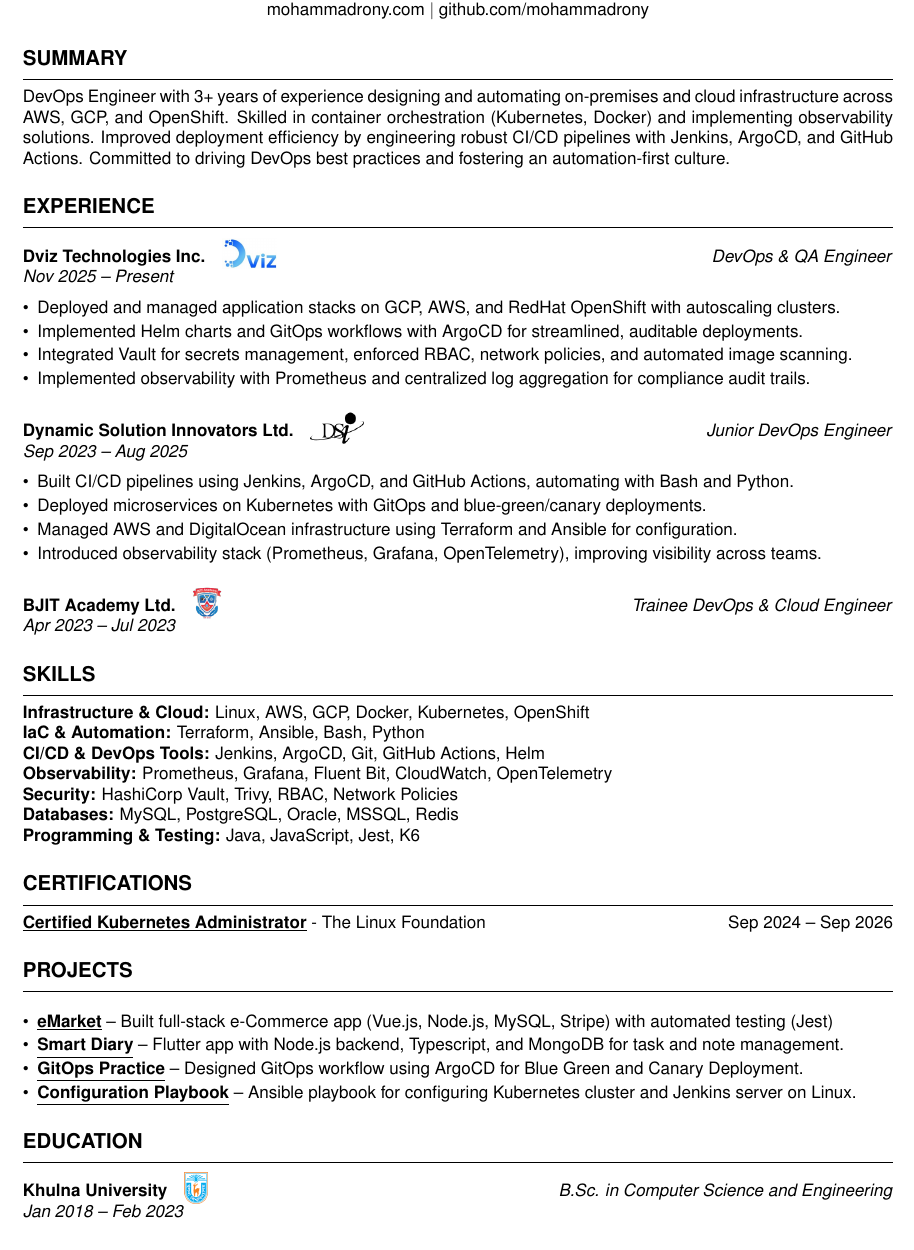
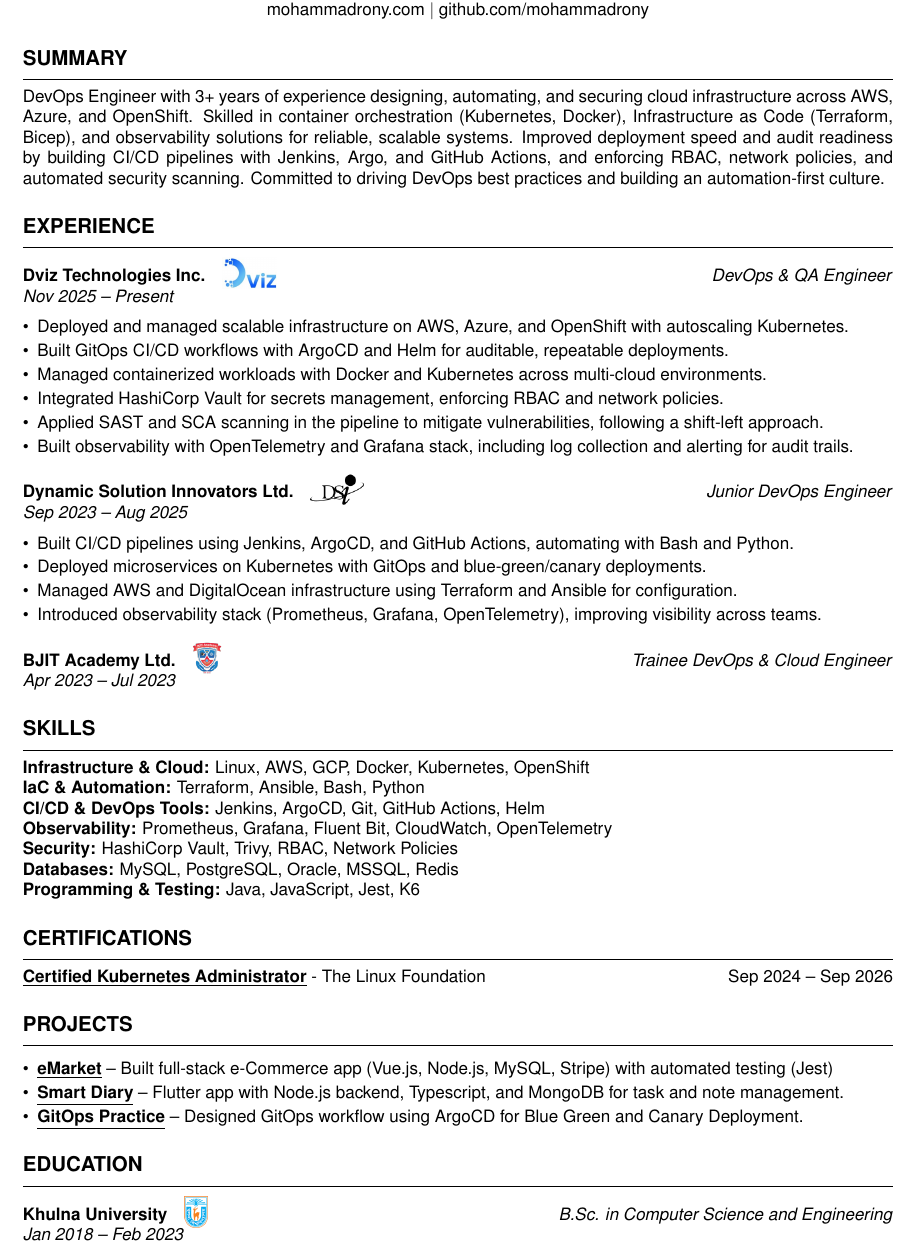
Before and after one commit to mohammadrony/portfolio, a LaTeX document (latex/main.tex): part of the page, cut so that both start at the same text. Compiled offline with pdfLaTeX.

Commit message:
update resume

```diff
--- a/latex/main.tex
+++ b/latex/main.tex
@@ -34,7 +34,7 @@
 %------------------------------------------------------------
 \section*{Summary}
 \hrule
-DevOps Engineer with 3+ years of experience designing and automating on-premises and cloud infrastructure across AWS, GCP, and OpenShift. Skilled in container orchestration (Kubernetes, Docker) and implementing observability solutions. Improved deployment efficiency by engineering robust CI/CD pipelines with Jenkins, ArgoCD, and GitHub Actions. Committed to driving DevOps best practices and fostering an automation-first culture.
+DevOps Engineer with 3+ years of experience designing, automating, and securing cloud infrastructure across AWS, Azure, and OpenShift. Skilled in container orchestration (Kubernetes, Docker), Infrastructure as Code (Terraform, Bicep), and observability solutions for reliable, scalable systems. Improved deployment speed and audit readiness by building CI/CD pipelines with Jenkins, Argo, and GitHub Actions, and enforcing RBAC, network policies, and automated security scanning. Committed to driving DevOps best practices and building an automation-first culture.
 
 %------------------------------------------------------------
 \section*{Experience}
@@ -43,13 +43,15 @@
 \hfill \textit{DevOps \& QA Engineer} \\
 \textit{Nov 2025 -- Present}
 \begin{itemize}[leftmargin=*, itemsep=0.2em, topsep=0pt]
-    \item Deployed and managed application stacks on GCP, AWS, and RedHat OpenShift with autoscaling clusters.
-    \item Implemented Helm charts and GitOps workflows with ArgoCD for streamlined, auditable deployments.
-    \item Integrated Vault for secrets management, enforced RBAC, network policies, and automated image scanning.
-    \item Implemented observability with Prometheus and centralized log aggregation for compliance audit trails.
+    \item Deployed and managed scalable infrastructure on AWS, Azure, and OpenShift with autoscaling Kubernetes.
+    \item Built GitOps CI/CD workflows with ArgoCD and Helm for auditable, repeatable deployments.
+    \item Managed containerized workloads with Docker and Kubernetes across multi-cloud environments.
+    \item Integrated HashiCorp Vault for secrets management, enforcing RBAC and network policies.
+    \item Applied SAST and SCA scanning in the pipeline to mitigate vulnerabilities, following a shift-left approach.
+    \item Built observability with OpenTelemetry and Grafana stack, including log collection and alerting for audit trails.
 \end{itemize}
 
-\vspace{0.1in}
+\vspace{0.05in}
 \href{https://dsinnovators.com}{\textbf{Dynamic Solution Innovators Ltd.}}\quad\href{https://dsinnovators.com}{\raisebox{-0.4em}{\includegraphics[height=1.8em]{dsi.png}}}
 \hfill \textit{Junior DevOps Engineer} \\
 \textit{Sep 2023 -- Aug 2025}
@@ -60,7 +62,7 @@
     \item Introduced observability stack (Prometheus, Grafana, OpenTelemetry), improving visibility across teams.
 \end{itemize}
 
-\vspace{0.1in}
+\vspace{0.05in}
 \href{https://bjitacademy.com}{\textbf{BJIT Academy Ltd.}}\quad\href{https://bjitacademy.com}{\raisebox{-0.4em}{\includegraphics[height=1.8em]{bjitacademy.png}}}
 \hfill \textit{Trainee DevOps \& Cloud Engineer} \\
 \textit{Apr 2023 -- Jul 2023}
@@ -84,12 +86,11 @@
 %------------------------------------------------------------
 \section*{Projects}
 \hrule
-\vspace{0.1in}
+\vspace{0.05in}
 \begin{itemize}[leftmargin=*, itemsep=0.2em, topsep=0pt]
     \item \underline{\textbf{\href{https://github.com/mohammadrony/emarket}{eMarket}}} – Built full-stack e-Commerce app (Vue.js, Node.js, MySQL, Stripe) with automated testing (Jest)
     \item \underline{\textbf{\href{https://github.com/mohammadrony/smart-diary}{Smart Diary}}} – Flutter app with Node.js backend, Typescript, and MongoDB for task and note management.
     \item \underline{\textbf{\href{https://github.com/mohammadrony/argo-practice}{GitOps Practice}}} – Designed GitOps workflow using ArgoCD for Blue Green and Canary Deployment.
-    \item \underline{\textbf{\href{https://github.com/mohammadrony/ansible-playbook}{Configuration Playbook}}} – Ansible playbook for configuring Kubernetes cluster and Jenkins server on Linux.
 \end{itemize}
 
 %------------------------------------------------------------
```
Also changed, not shown: 2 other files.
